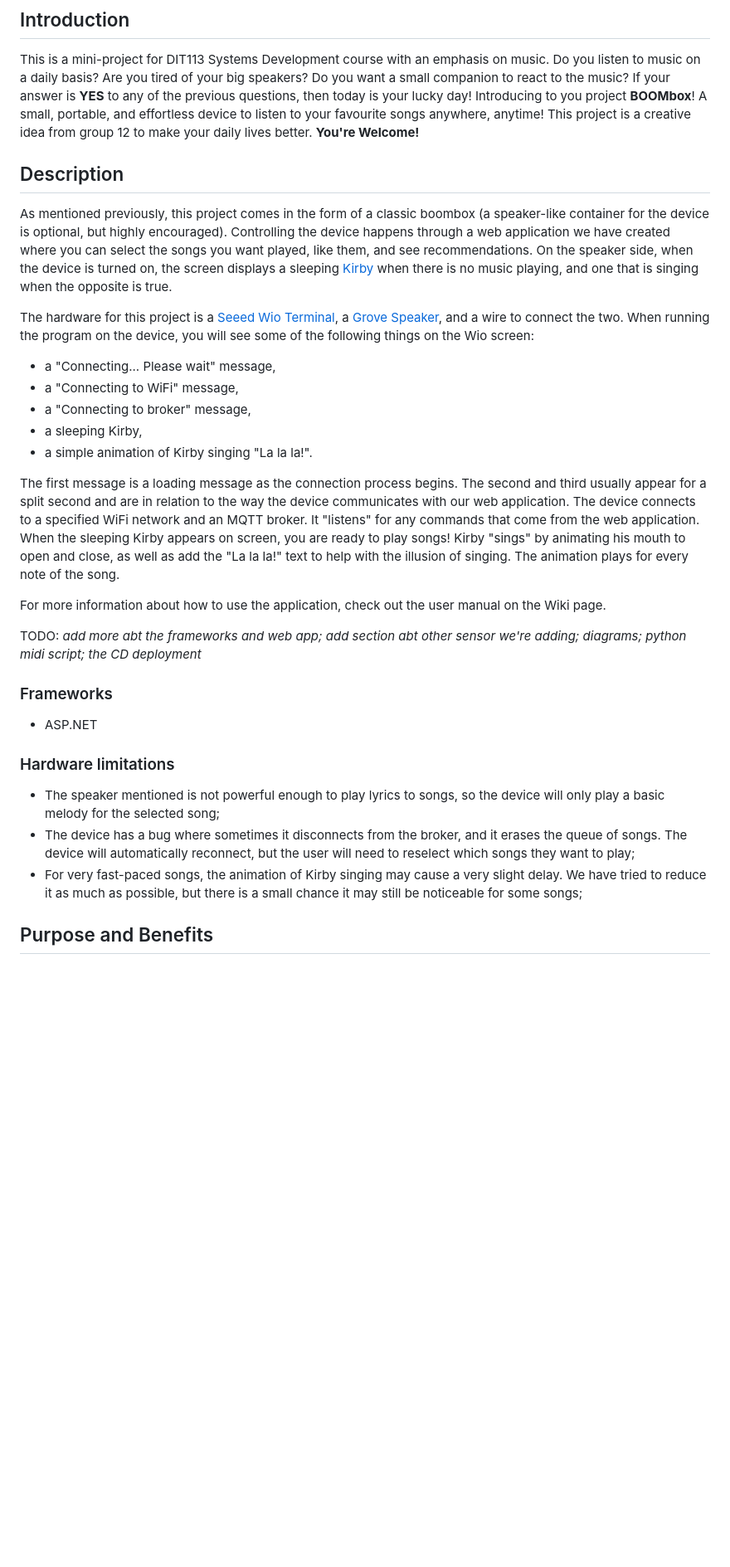
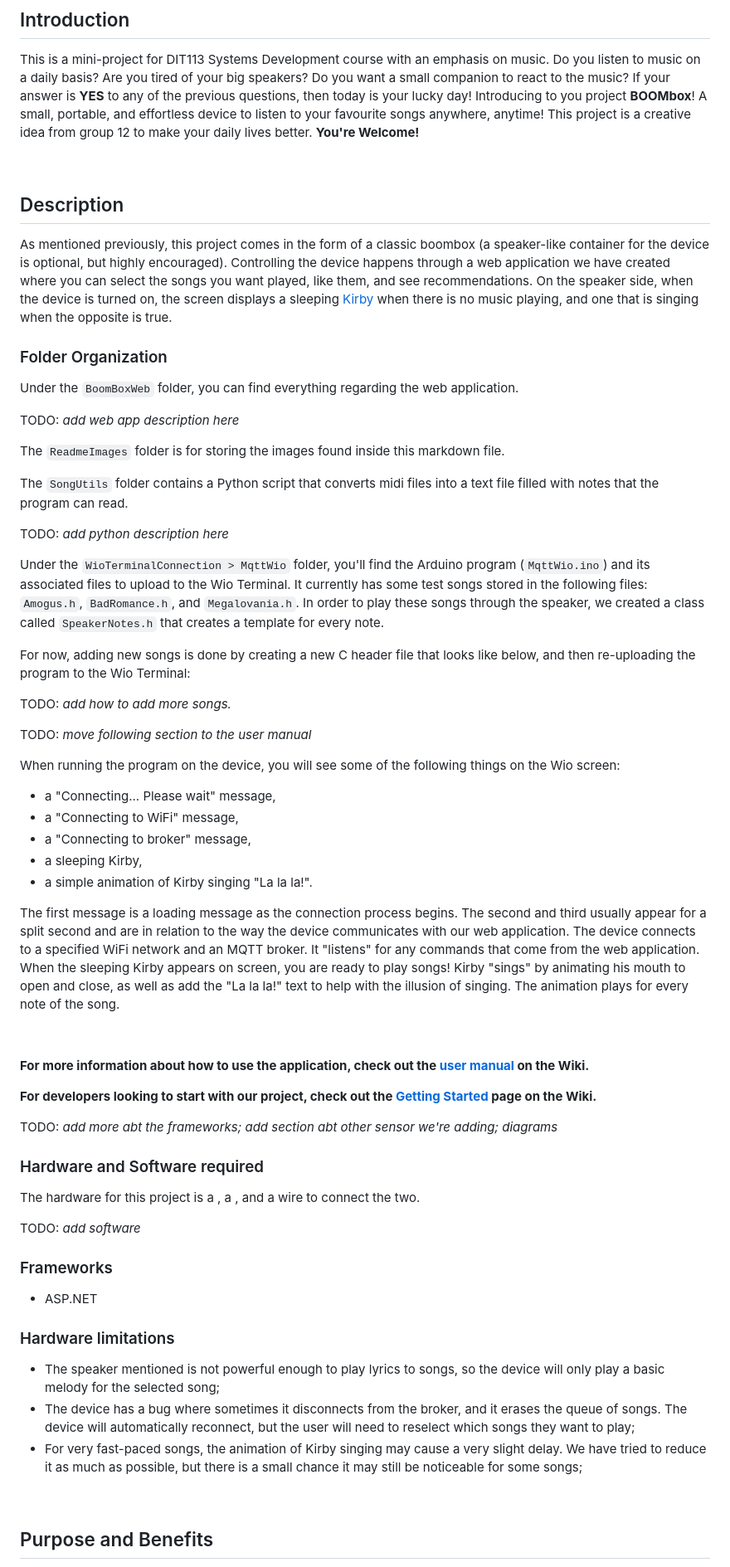
Before and after one commit to teoportase/BOOMbox, a Markdown page: README.md, the part around the change printed below. Shown: that part at 83% size. Rendered like a GitHub page; blank space fills up the shorter version.

```diff
--- a/README.md
+++ b/README.md
@@ -4,11 +4,35 @@
 
 This is a mini-project for DIT113 Systems Development course with an emphasis on music. Do you listen to music on a daily basis? Are you tired of your big speakers? Do you want a small companion to react to the music? If your answer is **YES** to any of the previous questions, then today is your lucky day! Introducing to you project **BOOMbox**! A small, portable, and effortless device to listen to your favourite songs anywhere, anytime! This project is a creative idea from group 12 to make your daily lives better. **You're Welcome!**
 
+&nbsp;
+
+
 ## Description
 
 As mentioned previously, this project comes in the form of a classic boombox (a speaker-like container for the device is optional, but highly encouraged). Controlling the device happens through a web application we have created where you can select the songs you want played, like them, and see recommendations. On the speaker side, when the device is turned on, the screen displays a sleeping [Kirby](https://kirby.nintendo.com/) when there is no music playing, and one that is singing when the opposite is true.
 
-The hardware for this project is a [Seeed Wio Terminal](https://wiki.seeedstudio.com/Wio-Terminal-Getting-Started/), a [Grove Speaker](https://wiki.seeedstudio.com/Grove-Speaker/), and a wire to connect the two. When running the program on the device, you will see some of the following things on the Wio screen:
+### Folder Organization
+
+Under the `BoomBoxWeb` folder, you can find everything regarding the web application.
+
+TODO: *add web app description here*
+
+The `ReadmeImages` folder is for storing the images found inside this markdown file.
+
+The `SongUtils` folder contains a Python script that converts midi files into a text file filled with notes that the program can read.
+
+TODO: *add python description here*
+
+Under the `WioTerminalConnection > MqttWio` folder, you'll find the Arduino program (`MqttWio.ino`) and its associated files to upload to the Wio Terminal. It currently has some test songs stored in the following files: `Amogus.h`, `BadRomance.h`, and `Megalovania.h`. In order to play these songs through the speaker, we created a class called `SpeakerNotes.h` that creates a template for every note.
+
+For now, adding new songs is done by creating a new C header file that looks like below, and then re-uploading the program to the Wio Terminal:
+
+
+TODO: *add how to add more songs.*
+
+TODO: *move following section to the user manual*
+
+When running the program on the device, you will see some of the following things on the Wio screen:
 - a "Connecting... Please wait" message,
 - a "Connecting to WiFi" message,
 - a "Connecting to broker" message,
@@ -17,9 +41,21 @@ The hardware for this project is a [Seeed Wio Terminal](https://wiki.seeedstudio
 
 The first message is a loading message as the connection process begins. The second and third usually appear for a split second and are in relation to the way the device communicates with our web application. The device connects to a specified WiFi network and an MQTT broker. It "listens" for any commands that come from the web application. When the sleeping Kirby appears on screen, you are ready to play songs! Kirby "sings" by animating his mouth to open and close, as well as add the "La la la!" text to help with the illusion of singing. The animation plays for every note of the song.
 
-For more information about how to use the application, check out the user manual on the Wiki page.
+<!-- end of section to move -->
 
-TODO: *add more abt the frameworks and web app; add section abt other sensor we're adding; diagrams; python midi script; the CD deployment*
+&nbsp;
+
+
+**For more information about how to use the application, check out the [user manual](https://git.chalmers.se/courses/dit113/2023/group-12/boombox/-/wikis/User-Manual) on the Wiki.**
+
+**For developers looking to start with our project, check out the [Getting Started](https://git.chalmers.se/courses/dit113/2023/group-12/boombox/-/wikis/Get-started-for-developers) page on the Wiki.**
+
+TODO: *add more abt the frameworks; add section abt other sensor we're adding; diagrams*
+
+### Hardware and Software required
+The hardware for this project is a , a , and a wire to connect the two.
+
+TODO: *add software*
 
 ### Frameworks
 - ASP.NET
@@ -29,6 +65,9 @@ TODO: *add more abt the frameworks and web app; add section abt other sensor we'
 - The device has a bug where sometimes it disconnects from the broker, and it erases the queue of songs. The device will automatically reconnect, but the user will need to reselect which songs they want to play;
 - For very fast-paced songs, the animation of Kirby singing may cause a very slight delay. We have tried to reduce it as much as possible, but there is a small chance it may still be noticeable for some songs;
 
+&nbsp;
+
+
 ## Purpose and Benefits
 
 The goal of this project is to add a spark of joy to our daily lives while doing what we love to do most! **listening to music**
```
Also changed, not shown: other parts of README.md (+40 -6 lines), ReadmeImages/setup-arduino-upload.png (added).
